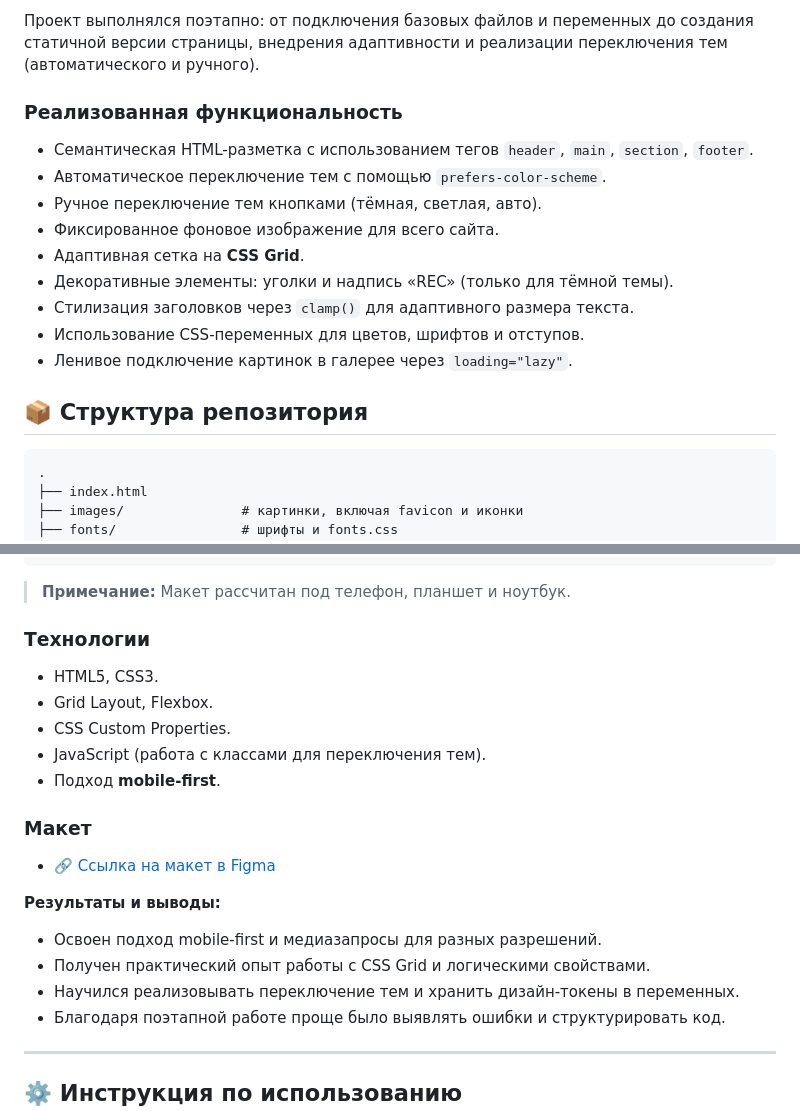
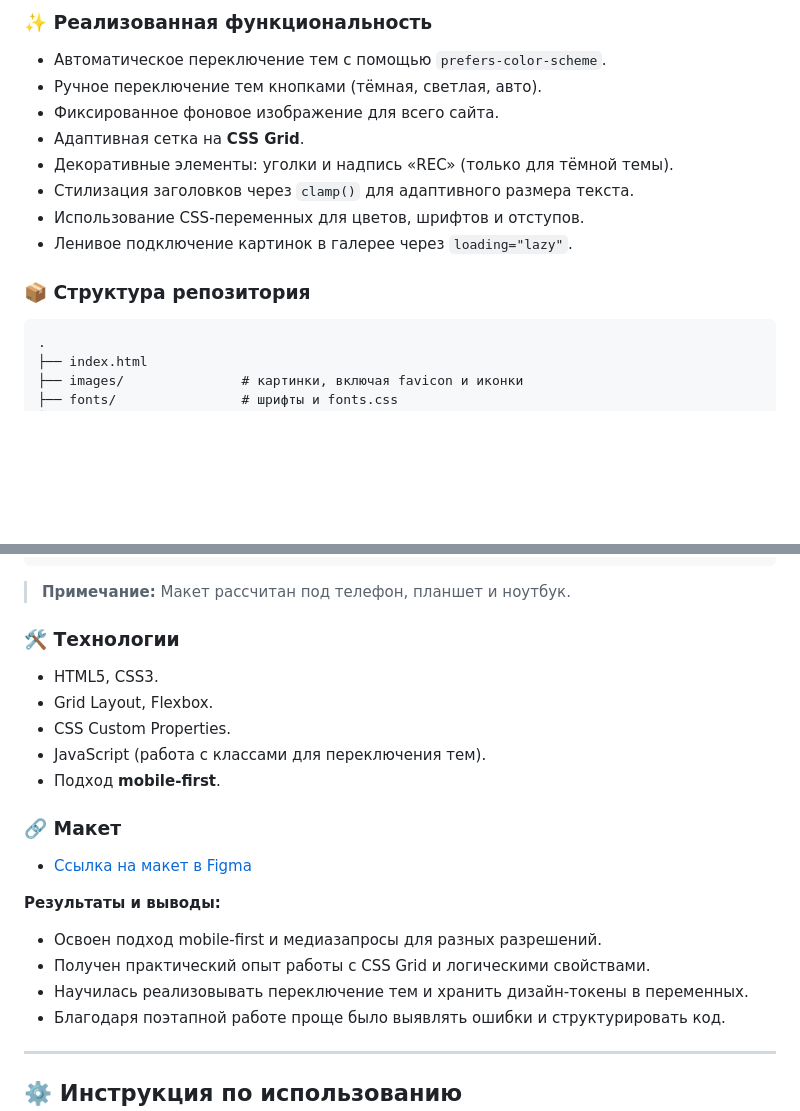
Before and after one commit to afanassk/slozhno-sosredotochitsya-fd, a Markdown page: README.md, 2 parts joined by grey strips. Drawn GitHub-style; blank space fills up the shorter version.

````diff
--- a/README.md
+++ b/README.md
@@ -6,9 +7,6 @@
 
-Проект выполнялся поэтапно: от подключения базовых файлов и переменных до создания статичной версии страницы, внедрения адаптивности и реализации переключения тем (автоматического и ручного).
+### ✨ Реализованная функциональность
 
-### Реализованная функциональность
-
-* Семантическая HTML-разметка с использованием тегов `header`, `main`, `section`, `footer`.
 * Автоматическое переключение тем с помощью `prefers-color-scheme`.
 * Ручное переключение тем кнопками (тёмная, светлая, авто).
 * Фиксированное фоновое изображение для всего сайта.
@@ -18,7 +16,7 @@
 * Использование CSS-переменных для цветов, шрифтов и отступов.
 * Ленивое подключение картинок в галерее через `loading="lazy"`.
 
-## 📦 Структура репозитория
+### 📦 Структура репозитория
 
 ```
 .
@@ -37,7 +35,7 @@
 ```
 > **Примечание:** Макет рассчитан под телефон, планшет и ноутбук.
 
-### Технологии
+### 🛠️ Технологии
 
 * HTML5, CSS3.
 * Grid Layout, Flexbox.
@@ -45,15 +43,15 @@
 * JavaScript (работа с классами для переключения тем).
 * Подход **mobile-first**.
 
-### Макет
+### 🔗 Макет
 
-* 🔗 [Ссылка на макет в Figma](https://www.figma.com/design/qhgelUhPHUbJVf3jgZsaD7/3-спринт.-Проектная-работа?node-id=1-645&p=f&t=sL6Gt3Wua1HmpAtc-0)
+* [Ссылка на макет в Figma](https://www.figma.com/design/qhgelUhPHUbJVf3jgZsaD7/3-спринт.-Проектная-работа?node-id=1-645&p=f&t=sL6Gt3Wua1HmpAtc-0)
 
 **Результаты и выводы:**
 
 * Освоен подход mobile-first и медиазапросы для разных разрешений.
 * Получен практический опыт работы с CSS Grid и логическими свойствами.
-* Научился реализовывать переключение тем и хранить дизайн-токены в переменных.
+* Научилась реализовывать переключение тем и хранить дизайн-токены в переменных.
 * Благодаря поэтапной работе проще было выявлять ошибки и структурировать код.
 
 ---
````
Also changed, not shown: other parts of README.md (+2 -3 lines).
